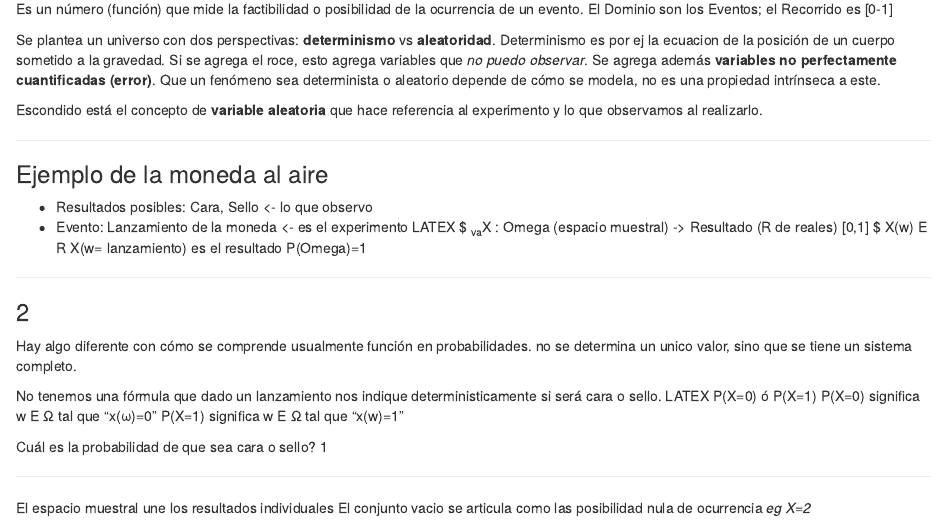
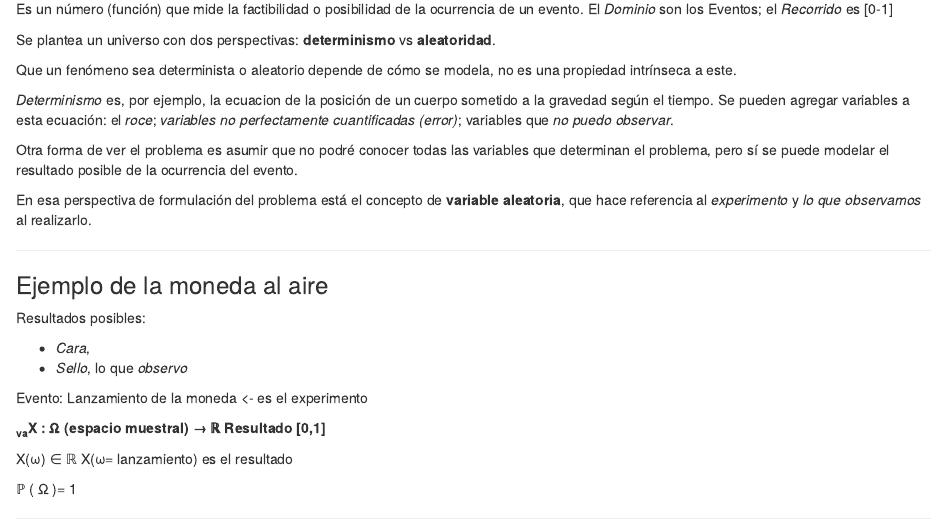
Before and after one commit to clecarosc/Apuntes_MIM_2018, an R Markdown document (apuntes 2.Rmd): the page in a window 1100 px wide, from 170 px down. Rendered offline with R 4.5, knitr and Pandoc, with nearby package versions.

Commit message:
ajuste con entity codes

```diff
--- a/apuntes 2.Rmd
+++ b/apuntes 2.Rmd
@@ -5,25 +5,41 @@
 
 ### Probabilidad
 
-Es un número (función) que mide la factibilidad o posibilidad de la ocurrencia de un evento. El Dominio son los Eventos; el Recorrido es [0-1]
+Es un número (función) que mide la factibilidad o posibilidad de la ocurrencia de un evento. El *Dominio* son los Eventos; el *Recorrido* es [0-1]
 
 
 Se plantea un universo con dos perspectivas: **determinismo** vs **aleatoridad**.
-Determinismo es por ej la ecuacion de la posición de un cuerpo sometido a la gravedad. Si se agrega el roce, esto agrega variables que *no puedo observar*. Se agrega además **variables no perfectamente cuantificadas (error)**.
+
 Que un fenómeno sea determinista o aleatorio depende de cómo se modela, no es una propiedad intrínseca a este.
 
-Escondido está el concepto de **variable aleatoria** que hace referencia al experimento y lo que observamos al realizarlo.
+*Determinismo* es, por ejemplo, la ecuacion de la posición de un cuerpo sometido a la gravedad según el tiempo. Se pueden agregar variables a esta ecuación: el *roce*; *variables no perfectamente cuantificadas (error)*; variables que *no puedo observar*.
+
+Otra forma de ver el problema es asumir que no podré conocer todas las variables que determinan el problema, pero sí se puede modelar el resultado posible de la ocurrencia del evento.
+
+En esa perspectiva de formulación del problema está el concepto de **variable aleatoria**, que hace referencia al *experimento* y *lo que observamos* al realizarlo.
 
 ---
 
 
 ### Ejemplo de la moneda al aire
-* Resultados posibles: Cara, Sello <- lo que observo
-* Evento: Lanzamiento de la moneda <- es el experimento
-LATEX $ ~va~X : Omega (espacio muestral) -> Resultado (R de reales) [0,1] $
-X(w) E R
-X(w= lanzamiento) es el resultado
-P(Omega)=1
+
+
+Resultados posibles:
+
++ *Cara*,
++ *Sello*, lo que *observo*
+
+
+Evento: Lanzamiento de la moneda <- es el experimento
+
+**<sub>va</sub>X : &Omega; (espacio muestral) &rarr; &#8477; Resultado [0,1]**
+
+
+X(&omega;) &isin;  &#8477;
+X(&omega;= lanzamiento) es el resultado
+
+
+&#8473; ( &Omega; )=  1
 
 ***
 ### 2
@@ -31,7 +47,7 @@
 
 No tenemos una fórmula que dado un lanzamiento nos indique deterministicamente si será cara o sello.
 LATEX P(X=0) ó P(X=1)
-P(X=0) significa w E &Omega; tal que "x(&omega;)=0"
+&‌#8473;(X=0) significa w E &Omega; tal que "x(&omega;)=0"
 P(X=1) significa w E &Omega; tal que "x(w)=1"
 
 Cuál es la probabilidad de que sea cara o sello? 1
```
